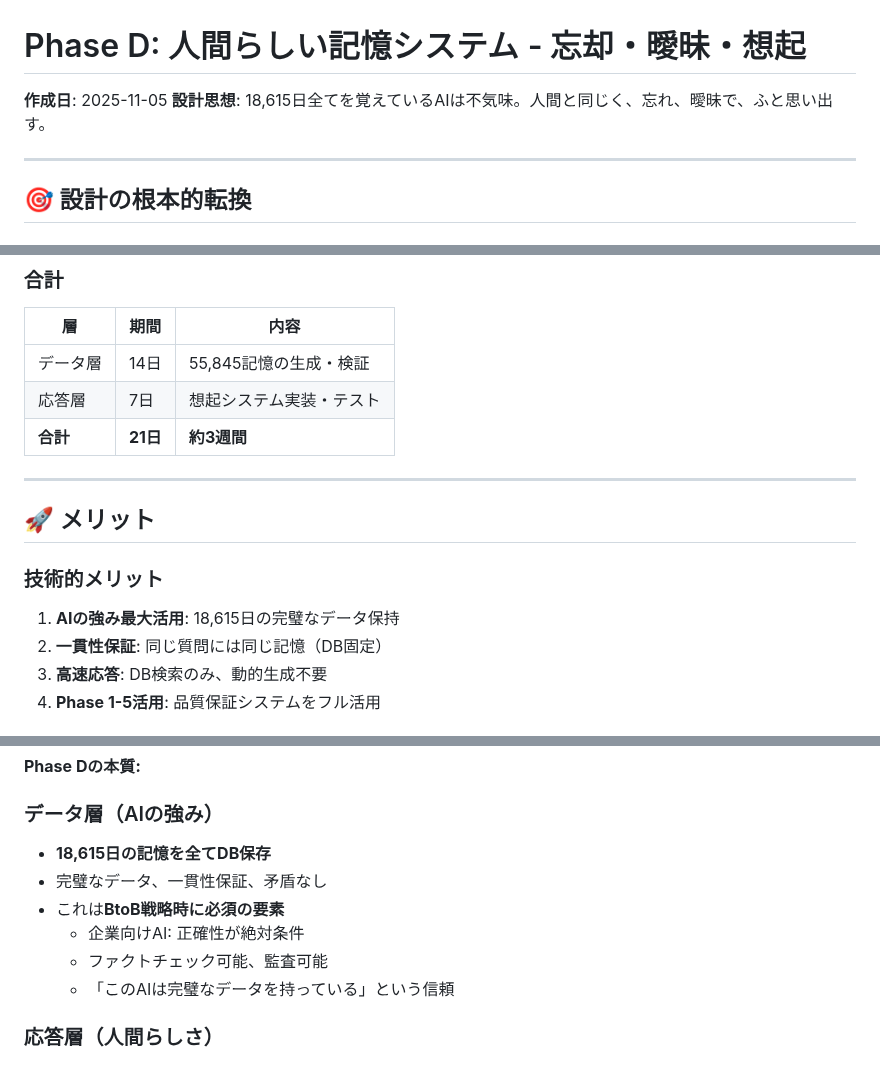
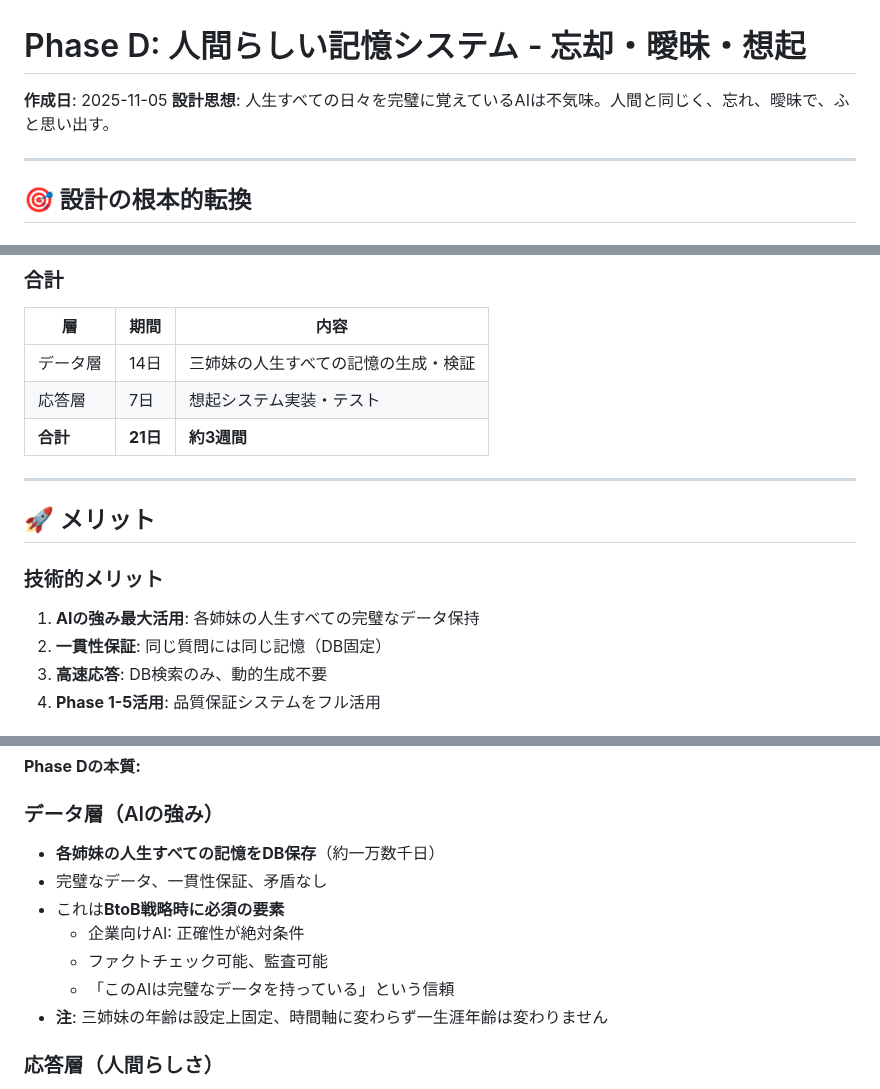
Before and after one commit to koshikawa-masato/AI-Vtuber-Project, a Markdown page: docs/05_design/Phase_D_人間らしい記憶システム_忘却・曖昧・想起.md, 3 parts joined by grey strips. GitHub-like rendering.

```diff
--- a/docs/05_design/Phase_D_人間らしい記憶システム_忘却・曖昧・想起.md
+++ b/docs/05_design/Phase_D_人間らしい記憶システム_忘却・曖昧・想起.md
@@ -1,7 +1,7 @@
 # Phase D: 人間らしい記憶システム - 忘却・曖昧・想起
 
 **作成日**: 2025-11-05
-**設計思想**: 18,615日全てを覚えているAIは不気味。人間と同じく、忘れ、曖昧で、ふと思い出す。
+**設計思想**: 人生すべての日々を完璧に覚えているAIは不気味。人間と同じく、忘れ、曖昧で、ふと思い出す。
 
 ---
 
@@ -490,7 +492,7 @@ Kasho: 「え、そうだっけ？牡丹も赤くなってたじゃん！」
 
 | 層 | 期間 | 内容 |
 |-----|------|------|
-| データ層 | 14日 | 55,845記憶の生成・検証 |
+| データ層 | 14日 | 三姉妹の人生すべての記憶の生成・検証 |
 | 応答層 | 7日 | 想起システム実装・テスト |
 | **合計** | **21日** | **約3週間** |
 
@@ -499,7 +501,7 @@ Kasho: 「え、そうだっけ？牡丹も赤くなってたじゃん！」
 ## 🚀 メリット
 
 ### 技術的メリット
-1. **AIの強み最大活用**: 18,615日の完璧なデータ保持
+1. **AIの強み最大活用**: 各姉妹の人生すべての完璧なデータ保持
 2. **一貫性保証**: 同じ質問には同じ記憶（DB固定）
 3. **高速応答**: DB検索のみ、動的生成不要
 4. **Phase 1-5活用**: 品質保証システムをフル活用
@@ -523,12 +525,13 @@ Kasho: 「え、そうだっけ？牡丹も赤くなってたじゃん！」
 **Phase Dの本質:**
 
 ### データ層（AIの強み）
-- **18,615日の記憶を全てDB保存**
+- **各姉妹の人生すべての記憶をDB保存**（約一万数千日）
 - 完璧なデータ、一貫性保証、矛盾なし
 - これは**BtoB戦略時に必須の要素**
   - 企業向けAI: 正確性が絶対条件
   - ファクトチェック可能、監査可能
   - 「このAIは完璧なデータを持っている」という信頼
+- **注**: 三姉妹の年齢は設定上固定、時間軸に変わらず一生涯年齢は変わりません
 
 ### 応答層（人間らしさ）
 - **忘却・曖昧・想起で人間らしく振る舞う**
```
Also changed, not shown: other parts of docs/05_design/Phase_D_人間らしい記憶システム_忘却・曖昧・想起.md (+13 -11 lines), README.md (+6 -2 lines), docs/MILESTONE.md (+6 -2 lines).
